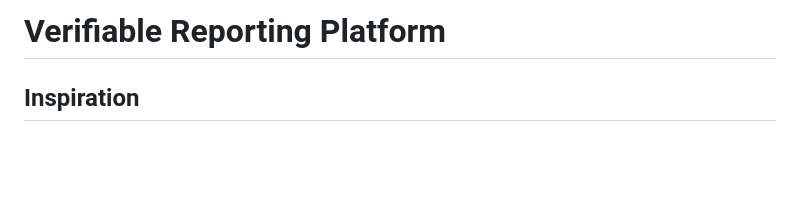
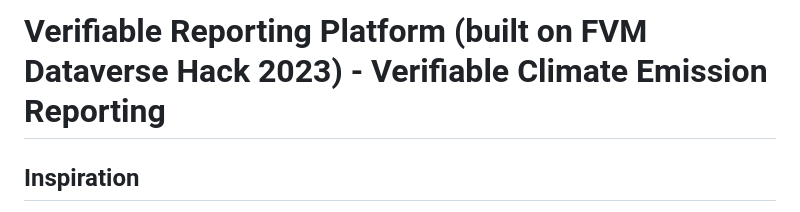
Before and after one commit to Veritas-id-org/product-id-platform-FVM, a Markdown page: README.md, the part around the change. GitHub-like rendering; blank space fills up the shorter version.

```diff
--- a/README.md
+++ b/README.md
@@ -1,4 +1,4 @@
-# Verifiable Reporting Platform
+# Verifiable Reporting Platform (built on FVM Dataverse Hack 2023) - Verifiable Climate Emission Reporting
 
 ## Inspiration
  "While moving to renewables can address 55% of global GHG emissions, to achieve UN climate goals it is imperative to tackle the remaining 45%" (Ellen MacArthur Foundation)
```
